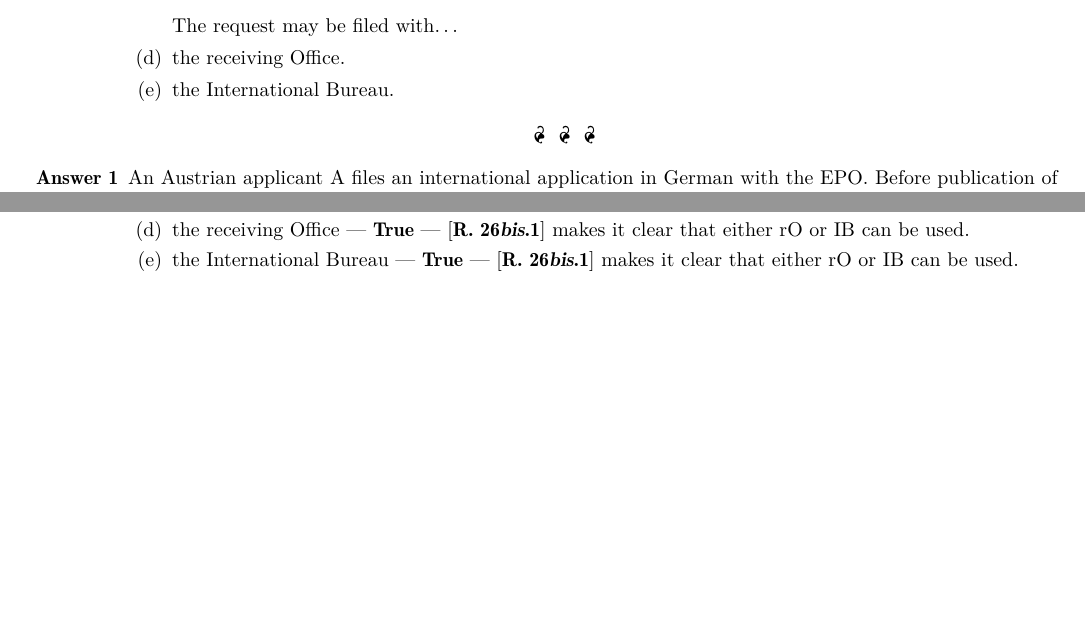
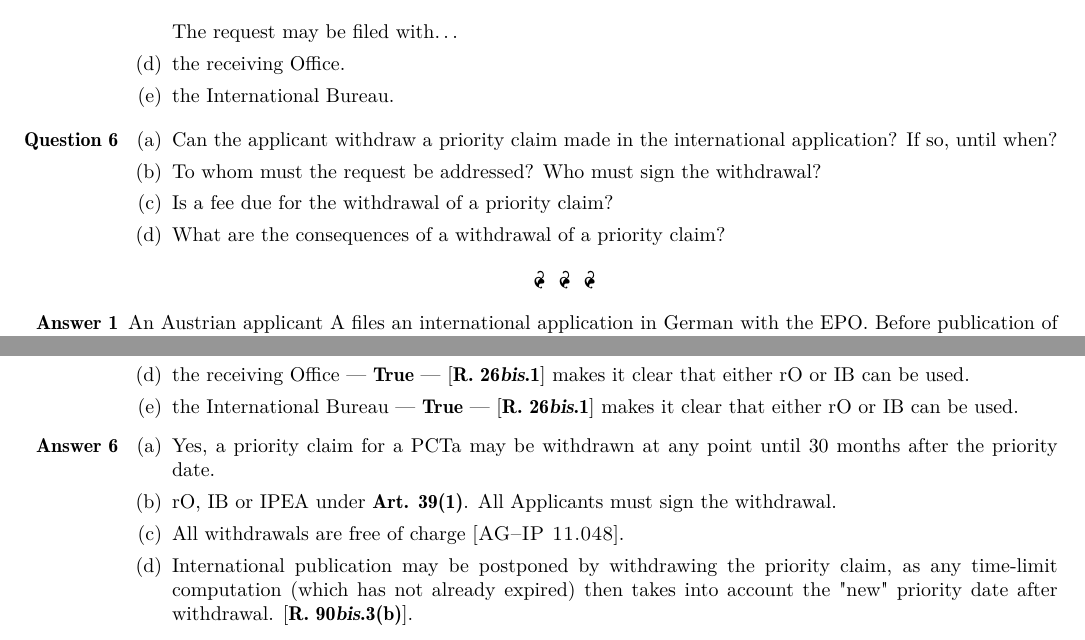
Before and after one commit to molydisulfide/paper-F-study-notes, a LaTeX thesis (main.tex): two parts of pages 16 and 17 of 17 before the commit and two parts of pages 16 and 18 of 18 after it, joined at a grey line, cut so that both start at the same text, the shorter picture padded with empty space. Compiled offline with pdfLaTeX; a LaTeX package or settings file that is missing is left out.

Commit message:
more HW Qs

```diff
--- a/main.tex
+++ b/main.tex
@@ -505,6 +505,18 @@ The request may be filed with…
 
 
     \end{enumerate}
+
+\item % Q6
+
+    \begin{enumerate}[label=(\alph*)]
+        \item  Can the applicant withdraw a priority claim made in the international application? If so, until when?
+\item To whom must the request be addressed? Who must sign the withdrawal?
+\item Is a fee due for the withdrawal of a priority claim?
+
+\item What are the consequences of a withdrawal of a priority claim?
+
+     \end{enumerate}
+
         \end{enumerate}
 
 
@@ -613,6 +625,20 @@ The request may be filed with…
 
 
     \end{enumerate}
+
+\item % Q6
+
+    \begin{enumerate}[label=(\alph*)]
+        \item  Yes, a priority claim for a PCTa may be withdrawn at any point until 30 months after the priority date.
+\item rO, IB or IPEA under \textbf{Art. 39(1)}. All Applicants must sign the withdrawal.
+\item All withdrawals are free of charge [\textsc{AG--IP 11.048}].
+
+\item International publication may be postponed by withdrawing the priority claim, as any time-limit computation (which has not already expired) then takes into account the "new" priority date after withdrawal. [\textbf{R. 90\textit{bis}.3(b)}].
+
+     \end{enumerate}
+
         \end{enumerate}
 
+
+
 \end{document}
```
Also changed, not shown: main.pdf, main.tex (2 more changed lines).
